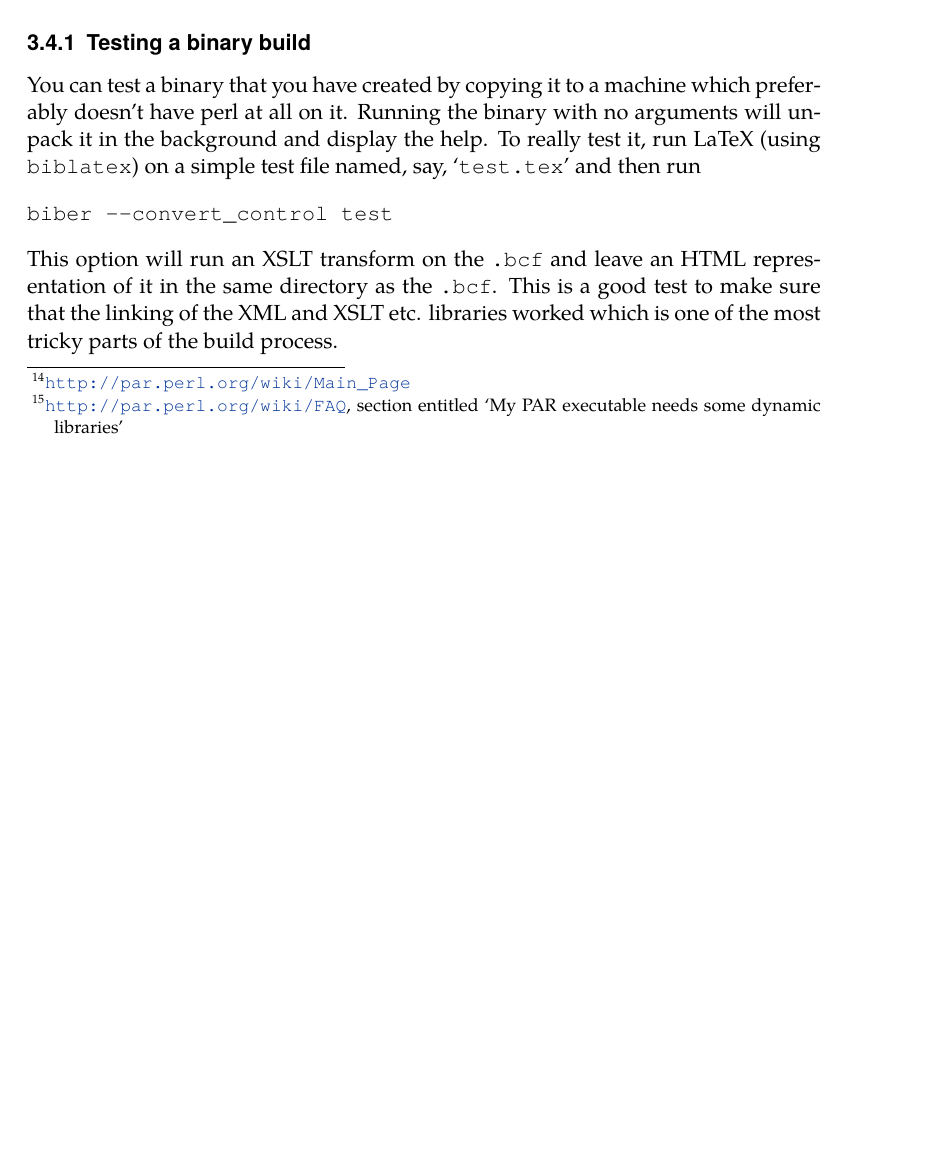
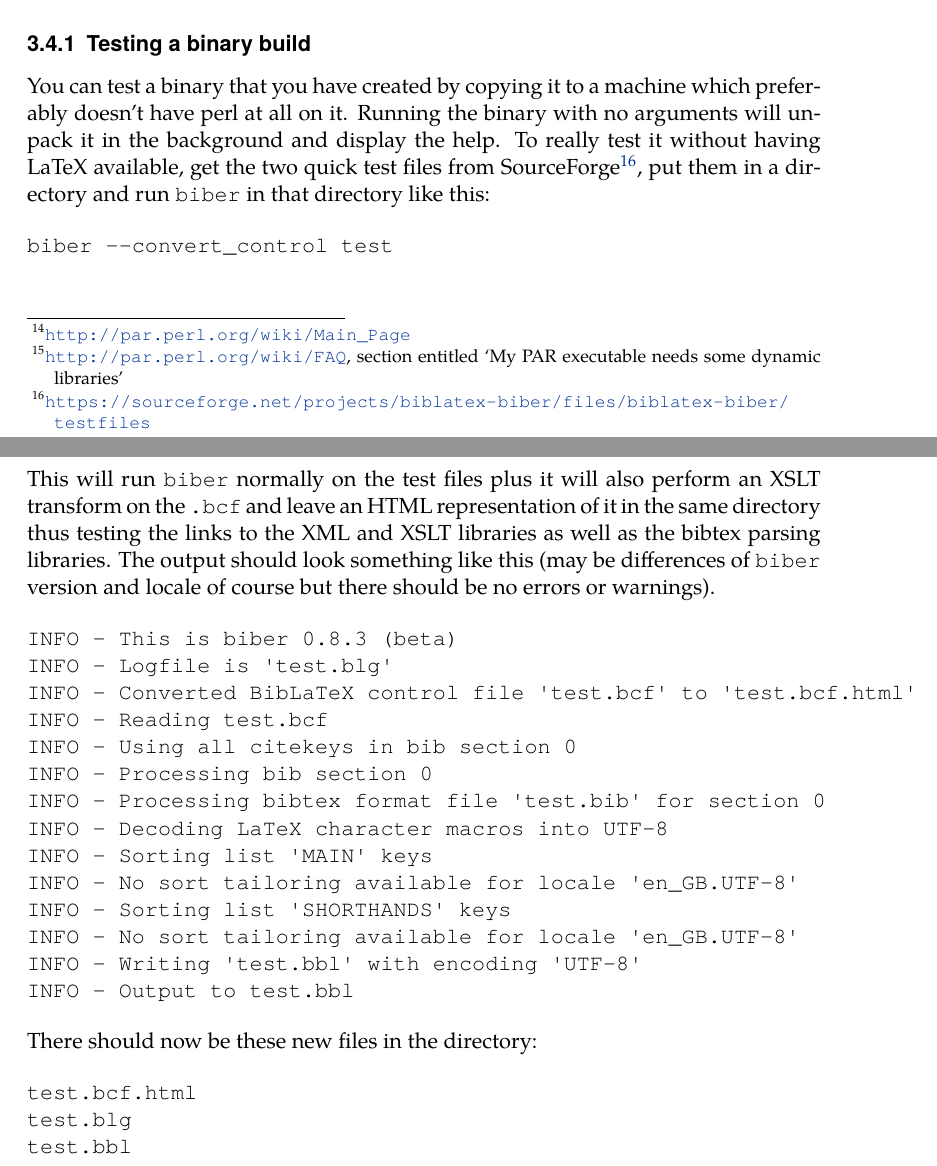
Before and after one commit to plk/biber, a LaTeX document (doc/biber.tex): part of page 21 of 21 before the commit and two parts of pages 21 and 22 of 22 after it, the two joined at a grey line, cut so that both start at the same text, the shorter picture padded with empty space. The pictures show the PDF file doc/biber.pdf that the author committed with the source.

Commit message:
Added section on binary testing

```diff
--- a/doc/biber.tex
+++ b/doc/biber.tex
@@ -1074,16 +1074,46 @@ binary\footnote{\url{http://par.perl.org/wiki/FAQ}, section entitled «My
 You can test a binary that you have created by copying it to a machine
 which preferably doesn't have perl at all on it. Running the binary with no
 arguments will unpack it in the background and display the help. To really
-test it, run LaTeX (using \verb+biblatex+) on a simple test file named,
-say, «\verb+test.tex+» and then run
+test it without having LaTeX available, get the two quick test files from
+SourceForge\footnote{\url{https://sourceforge.net/projects/biblatex-biber/files/biblatex-biber/testfiles}},
+put them in a directory and run \verb+biber+ in that directory like this:
 
 \begin{verbatim}
 biber --convert_control test
 \end{verbatim}
 
-\noindent This option will run an XSLT transform on the \verb+.bcf+ and
-leave an HTML representation of it in the same directory as the
-\verb+.bcf+. This is a good test to make sure that the linking of the XML
-and XSLT etc. libraries worked which is one of the most tricky parts of the
-build process.
+\noindent This will run \verb+biber+ normally on the test files plus it
+will also perform an XSLT transform on the \verb+.bcf+ and
+leave an HTML representation of it in the same directory thus testing the
+links to the XML and XSLT libraries as well as the bibtex parsing
+libraries. The output should look something like this (may be differences
+of \verb+biber+ version and locale of course but there should be no errors
+or warnings).
+
+\begin{verbatim}
+INFO - This is biber 0.8.3 (beta)
+INFO - Logfile is 'test.blg'
+INFO - Converted BibLaTeX control file 'test.bcf' to 'test.bcf.html'
+INFO - Reading test.bcf
+INFO - Using all citekeys in bib section 0
+INFO - Processing bib section 0
+INFO - Processing bibtex format file 'test.bib' for section 0
+INFO - Decoding LaTeX character macros into UTF-8
+INFO - Sorting list 'MAIN' keys
+INFO - No sort tailoring available for locale 'en_GB.UTF-8'
+INFO - Sorting list 'SHORTHANDS' keys
+INFO - No sort tailoring available for locale 'en_GB.UTF-8'
+INFO - Writing 'test.bbl' with encoding 'UTF-8'
+INFO - Output to test.bbl
+\end{verbatim}
+
+\noindent There should now be these new files in the directory:
+
+\begin{verbatim}
+test.bcf.html
+test.blg
+test.bbl
+\end{verbatim}
+
+
 \end{document}
```
Also changed, not shown: doc/biber.pdf, doc/biber.tex (2 more changed lines).
